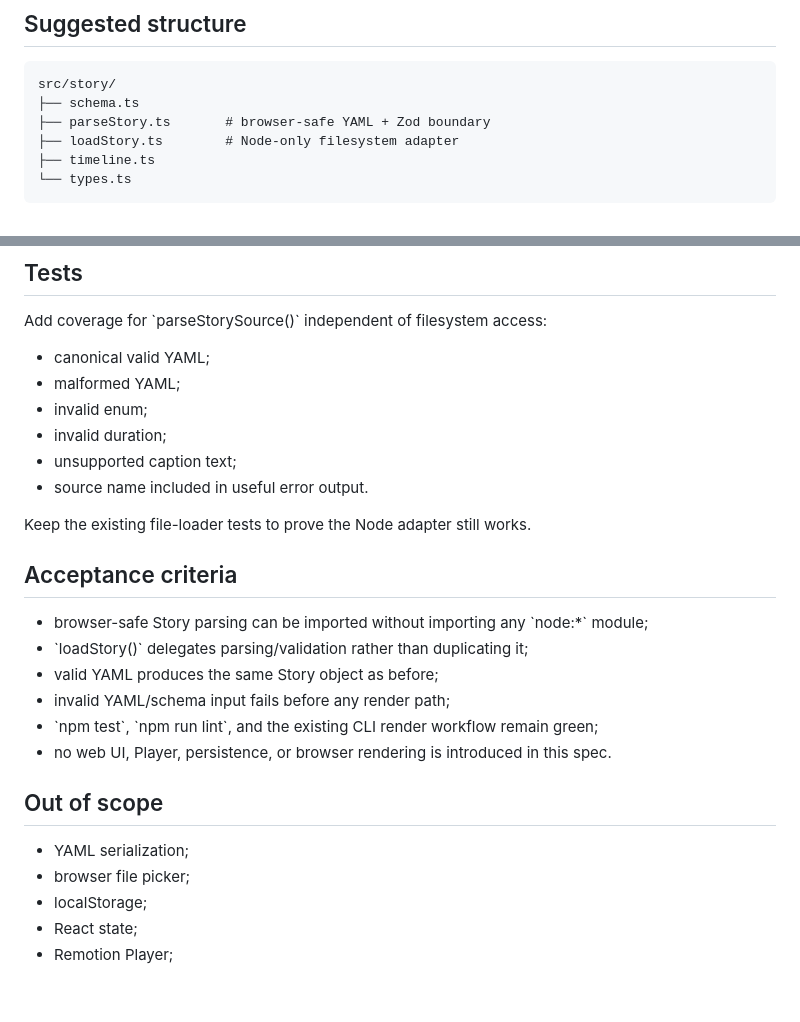
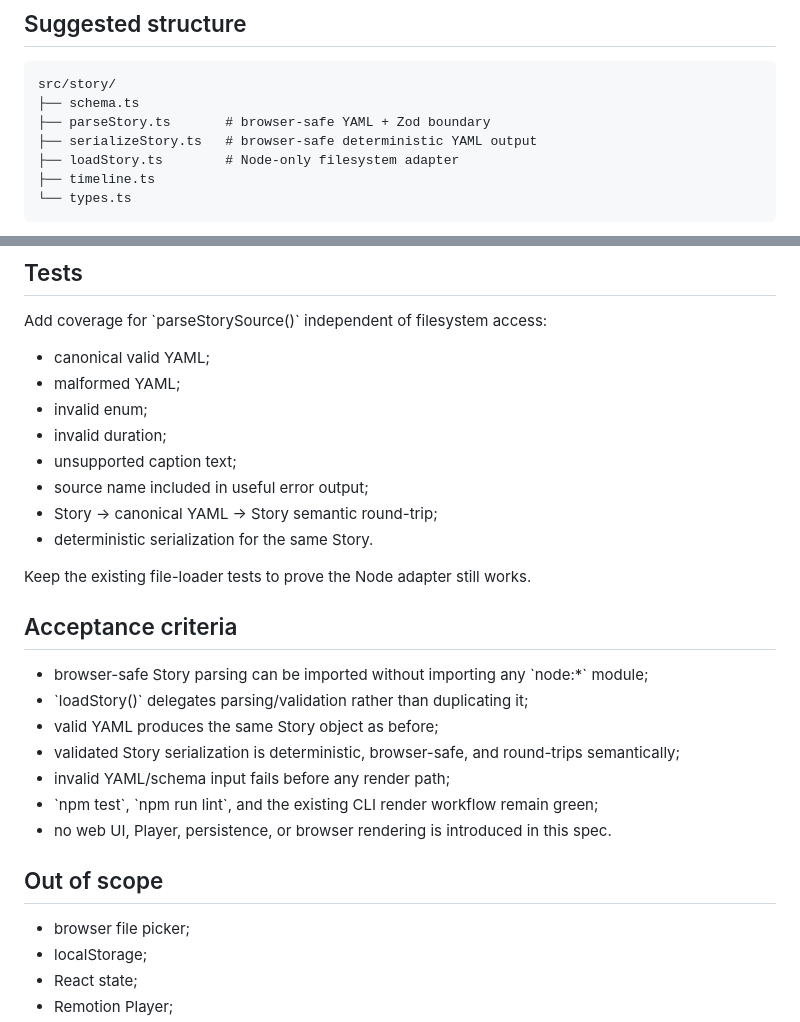
Before and after one commit to juanse-dev/tora-video-engine, a Markdown page: docs/web/WEB-001-browser-story-boundary.md, 2 parts joined by grey strips. Drawn GitHub-style; blank space fills up the shorter version.

Commit message:
docs: add canonical Story serialization boundary

```diff
--- a/docs/web/WEB-001-browser-story-boundary.md
+++ b/docs/web/WEB-001-browser-story-boundary.md
@@ -77,6 +77,7 @@ The refactor must preserve:
 src/story/
 ├── schema.ts
 ├── parseStory.ts       # browser-safe YAML + Zod boundary
+├── serializeStory.ts   # browser-safe deterministic YAML output
 ├── loadStory.ts        # Node-only filesystem adapter
 ├── timeline.ts
 └── types.ts
@@ -93,7 +94,9 @@ Add coverage for \`parseStorySource()\` independent of filesystem access:
 - invalid enum;
 - invalid duration;
 - unsupported caption text;
-- source name included in useful error output.
+- source name included in useful error output;
+- Story → canonical YAML → Story semantic round-trip;
+- deterministic serialization for the same Story.
 
 Keep the existing file-loader tests to prove the Node adapter still works.
 
@@ -102,13 +105,13 @@ Keep the existing file-loader tests to prove the Node adapter still works.
 - browser-safe Story parsing can be imported without importing any \`node:*\` module;
 - \`loadStory()\` delegates parsing/validation rather than duplicating it;
 - valid YAML produces the same Story object as before;
+- validated Story serialization is deterministic, browser-safe, and round-trips semantically;
 - invalid YAML/schema input fails before any render path;
 - \`npm test\`, \`npm run lint\`, and the existing CLI render workflow remain green;
 - no web UI, Player, persistence, or browser rendering is introduced in this spec.
 
 ## Out of scope
 
-- YAML serialization;
 - browser file picker;
 - localStorage;
 - React state;
```
